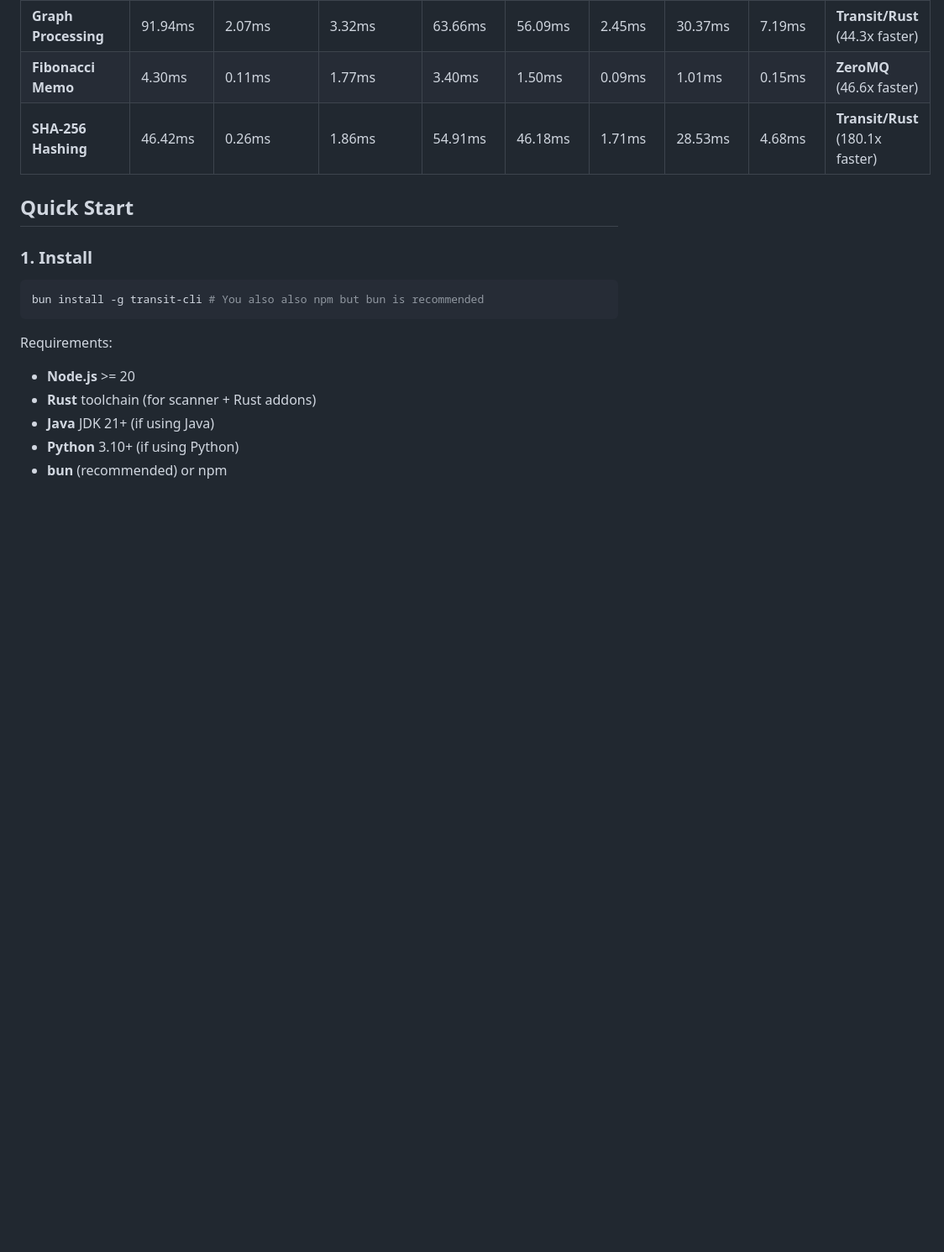
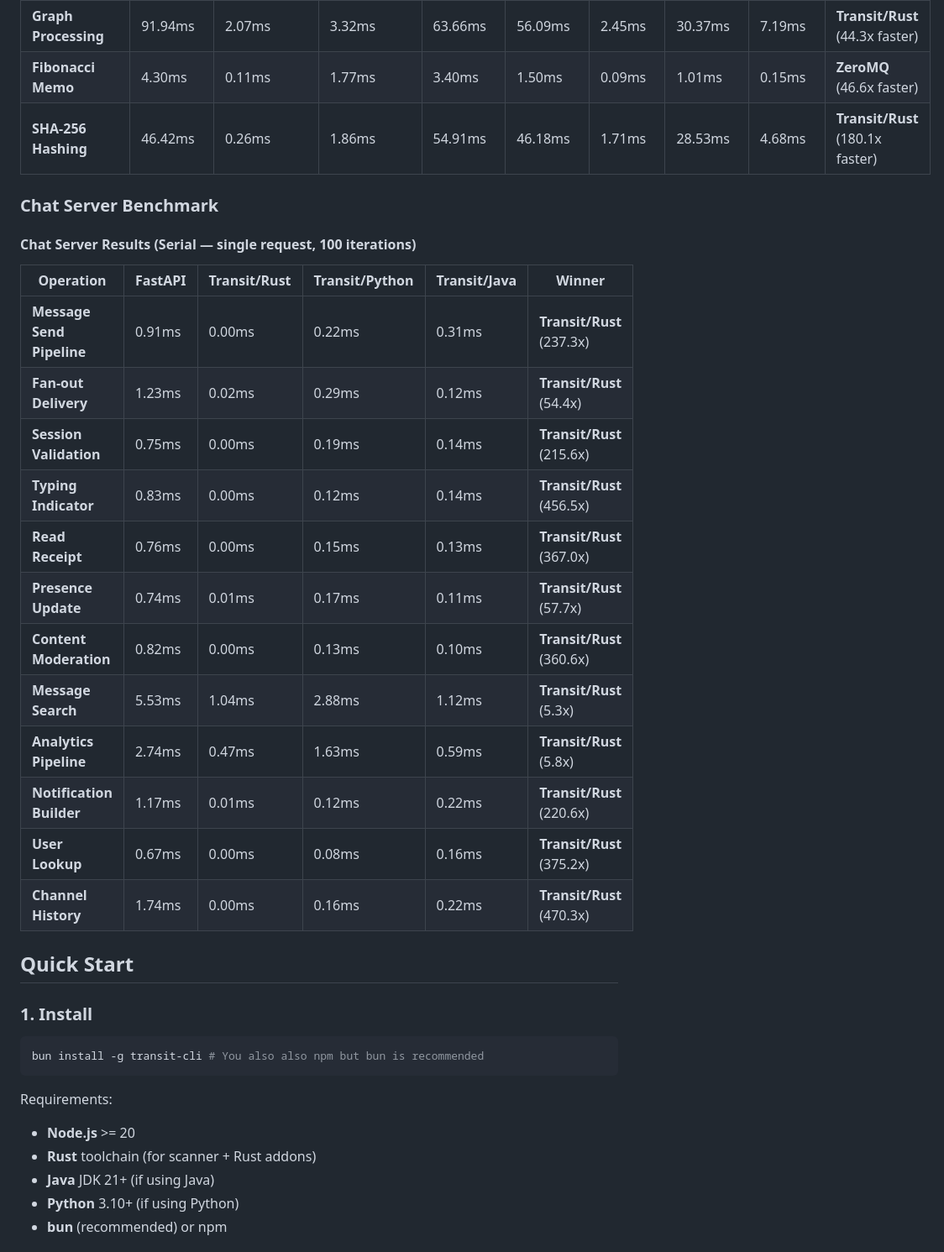
Before and after one commit to SabeeirSharrma/transit, a Markdown page: README.md, the part around one of its changes. Shown at 84% size. Drawn GitHub-style; blank space fills up the shorter version.

Commit message:
Add latest results

```diff
--- a/README.md
+++ b/README.md
@@ -52,6 +54,26 @@ If you would like to benchmark on your own hardware, you can switch to the [Benc
 | **Graph Processing** | 91.94ms | 2.07ms | 3.32ms | 63.66ms | 56.09ms | 2.45ms | 30.37ms | 7.19ms | **Transit/Rust** (44.3x faster) |
 | **Fibonacci Memo** | 4.30ms | 0.11ms | 1.77ms | 3.40ms | 1.50ms | 0.09ms | 1.01ms | 0.15ms | **ZeroMQ** (46.6x faster) |
 | **SHA-256 Hashing** | 46.42ms | 0.26ms | 1.86ms | 54.91ms | 46.18ms | 1.71ms | 28.53ms | 4.68ms | **Transit/Rust** (180.1x faster) |
+
+### Chat Server Benchmark
+
+
+#### Chat Server Results (Serial — single request, 100 iterations)
+
+| Operation | FastAPI | Transit/Rust | Transit/Python | Transit/Java | Winner |
+|-----------|---------|--------------|----------------|--------------|--------|
+| **Message Send Pipeline** | 0.91ms | 0.00ms | 0.22ms | 0.31ms | **Transit/Rust** (237.3x) |
+| **Fan-out Delivery** | 1.23ms | 0.02ms | 0.29ms | 0.12ms | **Transit/Rust** (54.4x) |
+| **Session Validation** | 0.75ms | 0.00ms | 0.19ms | 0.14ms | **Transit/Rust** (215.6x) |
+| **Typing Indicator** | 0.83ms | 0.00ms | 0.12ms | 0.14ms | **Transit/Rust** (456.5x) |
+| **Read Receipt** | 0.76ms | 0.00ms | 0.15ms | 0.13ms | **Transit/Rust** (367.0x) |
+| **Presence Update** | 0.74ms | 0.01ms | 0.17ms | 0.11ms | **Transit/Rust** (57.7x) |
+| **Content Moderation** | 0.82ms | 0.00ms | 0.13ms | 0.10ms | **Transit/Rust** (360.6x) |
+| **Message Search** | 5.53ms | 1.04ms | 2.88ms | 1.12ms | **Transit/Rust** (5.3x) |
+| **Analytics Pipeline** | 2.74ms | 0.47ms | 1.63ms | 0.59ms | **Transit/Rust** (5.8x) |
+| **Notification Builder** | 1.17ms | 0.01ms | 0.12ms | 0.22ms | **Transit/Rust** (220.6x) |
+| **User Lookup** | 0.67ms | 0.00ms | 0.08ms | 0.16ms | **Transit/Rust** (375.2x) |
+| **Channel History** | 1.74ms | 0.00ms | 0.16ms | 0.22ms | **Transit/Rust** (470.3x) |
 
 ## Quick Start
 
```
Also changed, not shown: other parts of README.md (+4 -2 lines).
